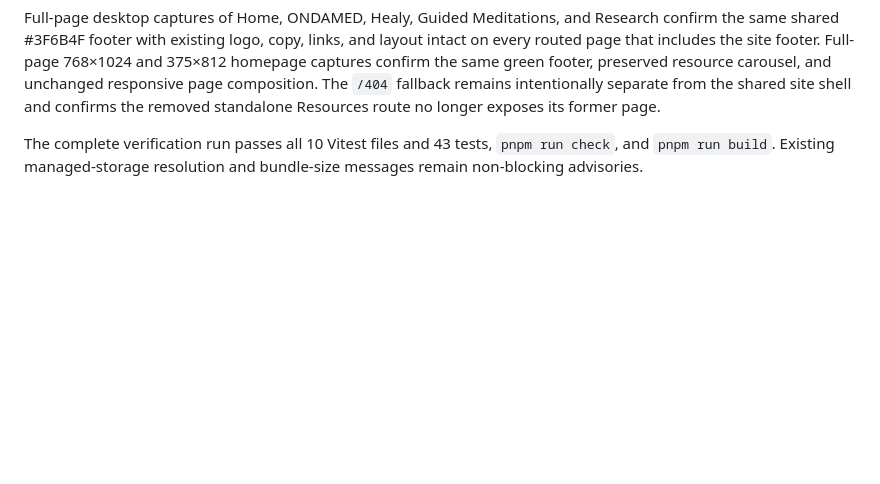
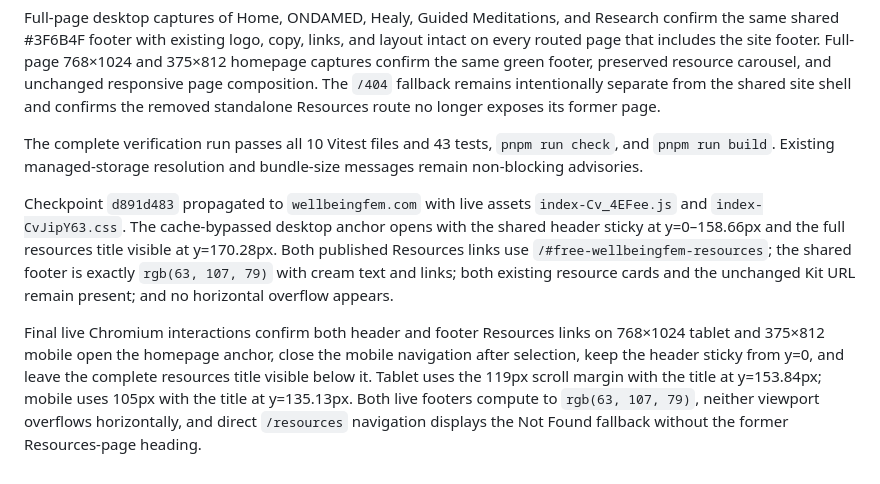
Before and after one commit to WellBeingFem/wellbeingfem-website-backup, a Markdown page: current-resources-nav-footer-verification.md, the part around the change. GitHub-like rendering; blank space fills up the shorter version.

```diff
--- a/current-resources-nav-footer-verification.md
+++ b/current-resources-nav-footer-verification.md
@@ -11,3 +11,7 @@ Independent headless Chromium interaction checks at exact responsive viewports c
 Full-page desktop captures of Home, ONDAMED, Healy, Guided Meditations, and Research confirm the same shared #3F6B4F footer with existing logo, copy, links, and layout intact on every routed page that includes the site footer. Full-page 768×1024 and 375×812 homepage captures confirm the same green footer, preserved resource carousel, and unchanged responsive page composition. The `/404` fallback remains intentionally separate from the shared site shell and confirms the removed standalone Resources route no longer exposes its former page.
 
 The complete verification run passes all 10 Vitest files and 43 tests, `pnpm run check`, and `pnpm run build`. Existing managed-storage resolution and bundle-size messages remain non-blocking advisories.
+
+Checkpoint `d891d483` propagated to `wellbeingfem.com` with live assets `index-Cv_4EFee.js` and `index-CvJipY63.css`. The cache-bypassed desktop anchor opens with the shared header sticky at y=0–158.66px and the full resources title visible at y=170.28px. Both published Resources links use `/#free-wellbeingfem-resources`; the shared footer is exactly `rgb(63, 107, 79)` with cream text and links; both existing resource cards and the unchanged Kit URL remain present; and no horizontal overflow appears.
+
+Final live Chromium interactions confirm both header and footer Resources links on 768×1024 tablet and 375×812 mobile open the homepage anchor, close the mobile navigation after selection, keep the header sticky from y=0, and leave the complete resources title visible below it. Tablet uses the 119px scroll margin with the title at y=153.84px; mobile uses 105px with the title at y=135.13px. Both live footers compute to `rgb(63, 107, 79)`, neither viewport overflows horizontally, and direct `/resources` navigation displays the Not Found fallback without the former Resources-page heading.
```
Also changed, not shown: todo.md (+1 -1 lines).
